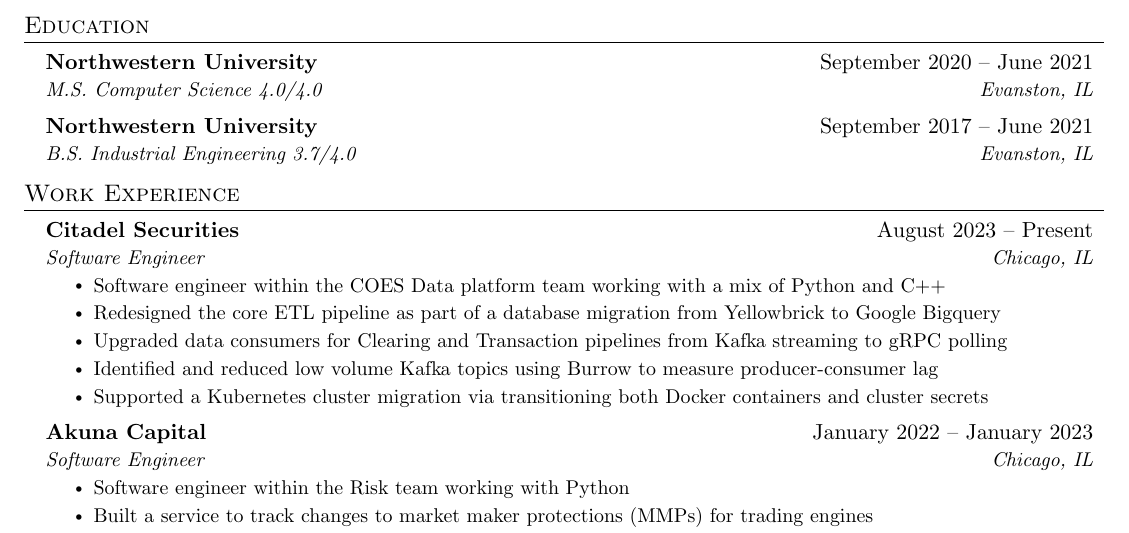
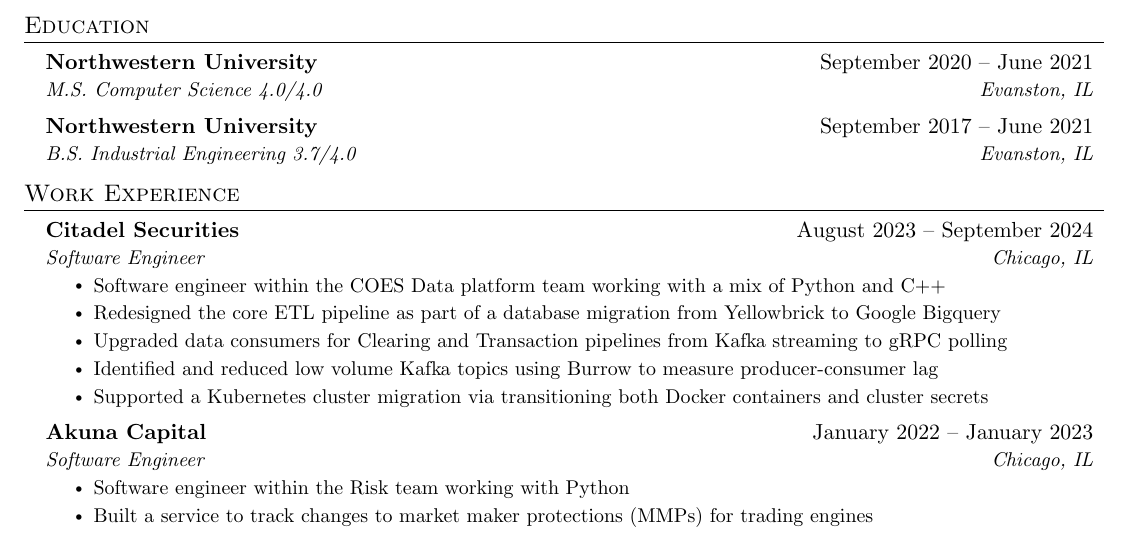
Before and after one commit to aarij-rehman/resume, a LaTeX CV (resume.tex): part of the page, cut so that both start at the same text. Compiled offline with pdfLaTeX.

Commit message:
end of citadel

```diff
--- a/resume.tex
+++ b/resume.tex
@@ -132,7 +132,7 @@
 \resumeSubHeadingListStart
 
 \resumeSubheading
-{Citadel Securities}{August 2023 -- Present}
+{Citadel Securities}{August 2023 -- September 2024}
 {Software Engineer}{Chicago, IL}
 \resumeItemListStart
 \resumeItem{Software engineer within the COES Data platform team working with a mix of Python and C++}
```
Also changed, not shown: resume.pdf.
